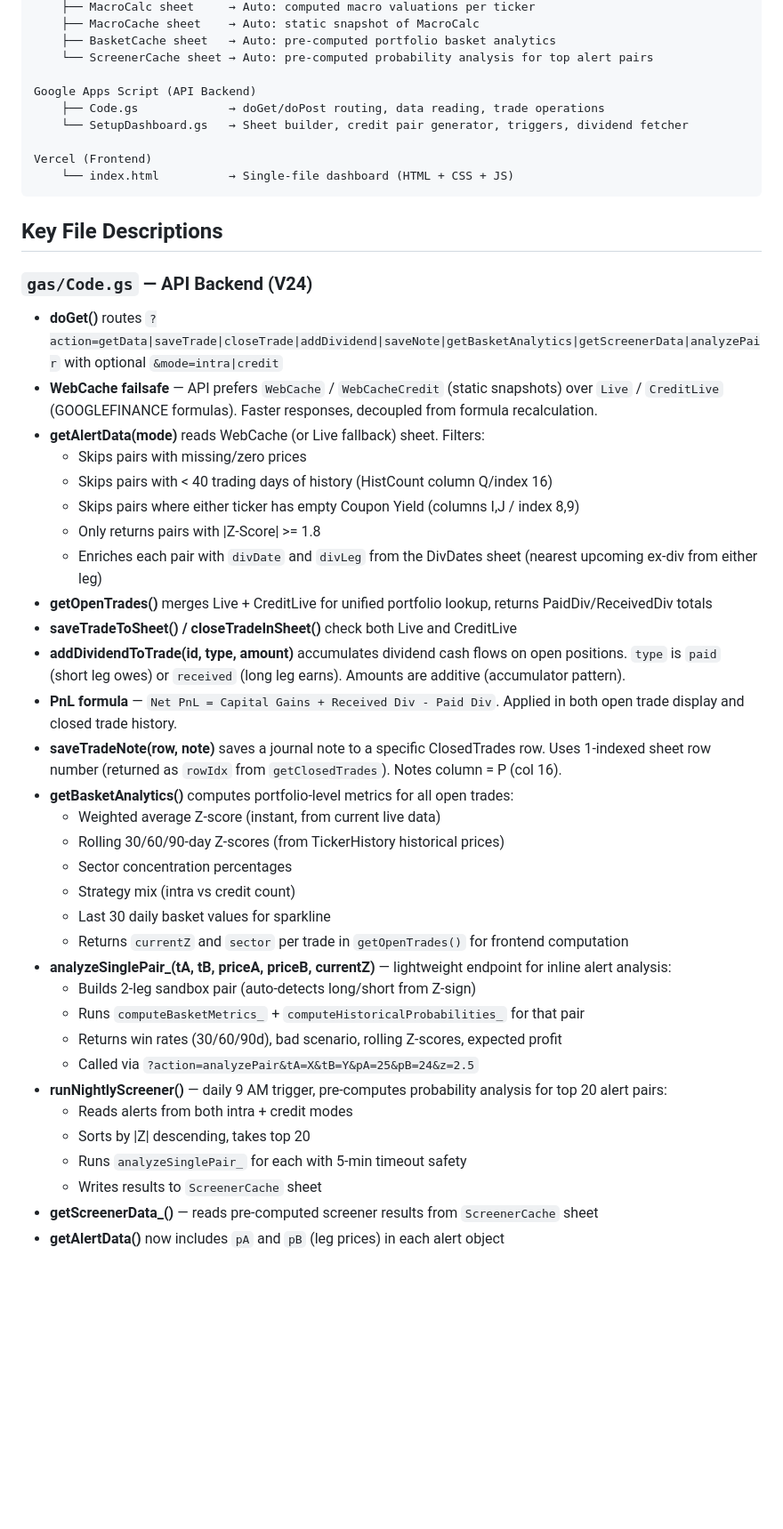
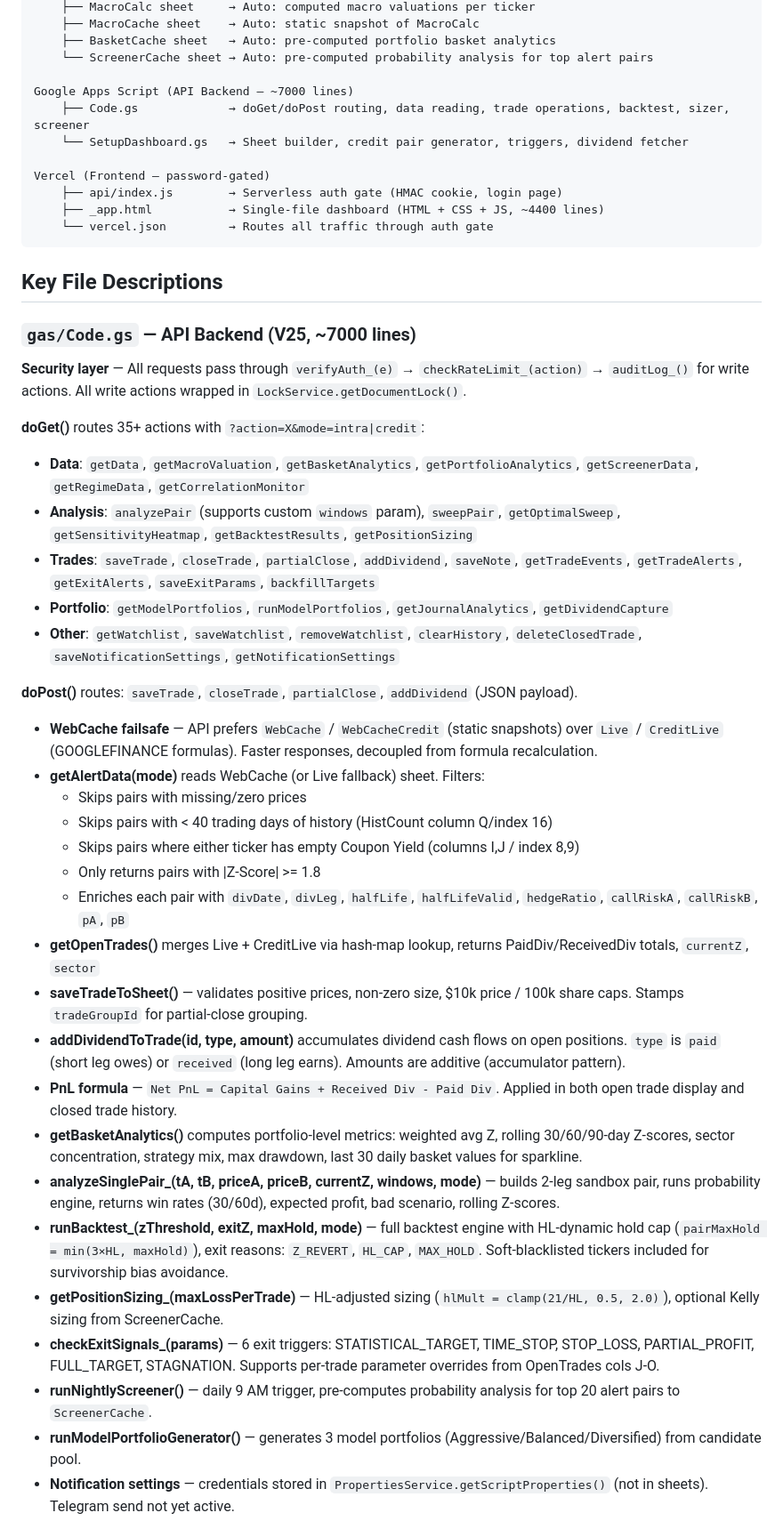
Before and after one commit to huseyinkkmaz-dotcom/terminalpro, a Markdown page: CLAUDE.md, the part around one of its changes. Shown at 89% size. Rendered like a GitHub page; blank space fills up the shorter version.

````diff
--- a/CLAUDE.md
+++ b/CLAUDE.md
@@ -34,48 +34,48 @@ Google Sheets (Data Layer)
     ├── BasketCache sheet   → Auto: pre-computed portfolio basket analytics
     └── ScreenerCache sheet → Auto: pre-computed probability analysis for top alert pairs
 
-Google Apps Script (API Backend)
-    ├── Code.gs             → doGet/doPost routing, data reading, trade operations
+Google Apps Script (API Backend — ~7000 lines)
+    ├── Code.gs             → doGet/doPost routing, data reading, trade operations, backtest, sizer, screener
     └── SetupDashboard.gs   → Sheet builder, credit pair generator, triggers, dividend fetcher
 
-Vercel (Frontend)
-    └── index.html          → Single-file dashboard (HTML + CSS + JS)
+Vercel (Frontend — password-gated)
+    ├── api/index.js        → Serverless auth gate (HMAC cookie, login page)
+    ├── _app.html           → Single-file dashboard (HTML + CSS + JS, ~4400 lines)
+    └── vercel.json         → Routes all traffic through auth gate
 ```
 
 ## Key File Descriptions
 
-### `gas/Code.gs` — API Backend (V24)
+### `gas/Code.gs` — API Backend (V25, ~7000 lines)
 
-- **doGet()** routes `?action=getData|saveTrade|closeTrade|addDividend|saveNote|getBasketAnalytics|getScreenerData|analyzePair` with optional `&mode=intra|credit`
+**Security layer** — All requests pass through `verifyAuth_(e)` → `checkRateLimit_(action)` → `auditLog_()` for write actions. All write actions wrapped in `LockService.getDocumentLock()`.
+
+**doGet()** routes 35+ actions with `?action=X&mode=intra|credit`:
+- **Data**: `getData`, `getMacroValuation`, `getBasketAnalytics`, `getPortfolioAnalytics`, `getScreenerData`, `getRegimeData`, `getCorrelationMonitor`
+- **Analysis**: `analyzePair` (supports custom `windows` param), `sweepPair`, `getOptimalSweep`, `getSensitivityHeatmap`, `getBacktestResults`, `getPositionSizing`
+- **Trades**: `saveTrade`, `closeTrade`, `partialClose`, `addDividend`, `saveNote`, `getTradeEvents`, `getTradeAlerts`, `getExitAlerts`, `saveExitParams`, `backfillTargets`
+- **Portfolio**: `getModelPortfolios`, `runModelPortfolios`, `getJournalAnalytics`, `getDividendCapture`
+- **Other**: `getWatchlist`, `saveWatchlist`, `removeWatchlist`, `clearHistory`, `deleteClosedTrade`, `saveNotificationSettings`, `getNotificationSettings`
+
+**doPost()** routes: `saveTrade`, `closeTrade`, `partialClose`, `addDividend` (JSON payload).
+
 - **WebCache failsafe** — API prefers `WebCache` / `WebCacheCredit` (static snapshots) over `Live` / `CreditLive` (GOOGLEFINANCE formulas). Faster responses, decoupled from formula recalculation.
 - **getAlertData(mode)** reads WebCache (or Live fallback) sheet. Filters:
   - Skips pairs with missing/zero prices
   - Skips pairs with < 40 trading days of history (HistCount column Q/index 16)
   - Skips pairs where either ticker has empty Coupon Yield (columns I,J / index 8,9)
   - Only returns pairs with |Z-Score| >= 1.8
-  - Enriches each pair with `divDate` and `divLeg` from the DivDates sheet (nearest upcoming ex-div from either leg)
-- **getOpenTrades()** merges Live + CreditLive for unified portfolio lookup, returns PaidDiv/ReceivedDiv totals
-- **saveTradeToSheet() / closeTradeInSheet()** check both Live and CreditLive
+  - Enriches each pair with `divDate`, `divLeg`, `halfLife`, `halfLifeValid`, `hedgeRatio`, `callRiskA`, `callRiskB`, `pA`, `pB`
+- **getOpenTrades()** merges Live + CreditLive via hash-map lookup, returns PaidDiv/ReceivedDiv totals, `currentZ`, `sector`
+- **saveTradeToSheet()** — validates positive prices, non-zero size, $10k price / 100k share caps. Stamps `tradeGroupId` for partial-close grouping.
 - **addDividendToTrade(id, type, amount)** accumulates dividend cash flows on open positions. `type` is `paid` (short leg owes) or `received` (long leg earns). Amounts are additive (accumulator pattern).
 - **PnL formula** — `Net PnL = Capital Gains + Received Div - Paid Div`. Applied in both open trade display and closed trade history.
-- **saveTradeNote(row, note)** saves a journal note to a specific ClosedTrades row. Uses 1-indexed sheet row number (returned as `rowIdx` from `getClosedTrades`). Notes column = P (col 16).
-- **getBasketAnalytics()** computes portfolio-level metrics for all open trades:
-  - Weighted average Z-score (instant, from current live data)
-  - Rolling 30/60/90-day Z-scores (from TickerHistory historical prices)
-  - Sector concentration percentages
-  - Strategy mix (intra vs credit count)
-  - Last 30 daily basket values for sparkline
-  - Returns `currentZ` and `sector` per trade in `getOpenTrades()` for frontend computation
-- **analyzeSinglePair_(tA, tB, priceA, priceB, currentZ)** — lightweight endpoint for inline alert analysis:
-  - Builds 2-leg sandbox pair (auto-detects long/short from Z-sign)
-  - Runs `computeBasketMetrics_` + `computeHistoricalProbabilities_` for that pair
-  - Returns win rates (30/60/90d), bad scenario, rolling Z-scores, expected profit
-  - Called via `?action=analyzePair&tA=X&tB=Y&pA=25&pB=24&z=2.5`
-- **runNightlyScreener()** — daily 9 AM trigger, pre-computes probability analysis for top 20 alert pairs:
-  - Reads alerts from both intra + credit modes
-  - Sorts by |Z| descending, takes top 20
-  - Runs `analyzeSinglePair_` for each with 5-min timeout safety
-  - Writes results to `ScreenerCache` sheet
-- **getScreenerData_()** — reads pre-computed screener results from `ScreenerCache` sheet
-- **getAlertData()** now includes `pA` and `pB` (leg prices) in each alert object
+- **getBasketAnalytics()** computes portfolio-level metrics: weighted avg Z, rolling 30/60/90-day Z-scores, sector concentration, strategy mix, max drawdown, last 30 daily basket values for sparkline.
+- **analyzeSinglePair_(tA, tB, priceA, priceB, currentZ, windows, mode)** — builds 2-leg sandbox pair, runs probability engine, returns win rates (30/60d), expected profit, bad scenario, rolling Z-scores.
+- **runBacktest_(zThreshold, exitZ, maxHold, mode)** — full backtest engine with HL-dynamic hold cap (`pairMaxHold = min(3×HL, maxHold)`), exit reasons: `Z_REVERT`, `HL_CAP`, `MAX_HOLD`. Soft-blacklisted tickers included for survivorship bias avoidance.
+- **getPositionSizing_(maxLossPerTrade)** — HL-adjusted sizing (`hlMult = clamp(21/HL, 0.5, 2.0)`), optional Kelly sizing from ScreenerCache.
+- **checkExitSignals_(params)** — 6 exit triggers: STATISTICAL_TARGET, TIME_STOP, STOP_LOSS, PARTIAL_PROFIT, FULL_TARGET, STAGNATION. Supports per-trade parameter overrides from OpenTrades cols J-O.
+- **runNightlyScreener()** — daily 9 AM trigger, pre-computes probability analysis for top 20 alert pairs to `ScreenerCache`.
+- **runModelPortfolioGenerator()** — generates 3 model portfolios (Aggressive/Balanced/Diversified) from candidate pool.
+- **Notification settings** — credentials stored in `PropertiesService.getScriptProperties()` (not in sheets). Telegram send not yet active.
 
````
Also changed, not shown: other parts of CLAUDE.md (+83 -70 lines).
